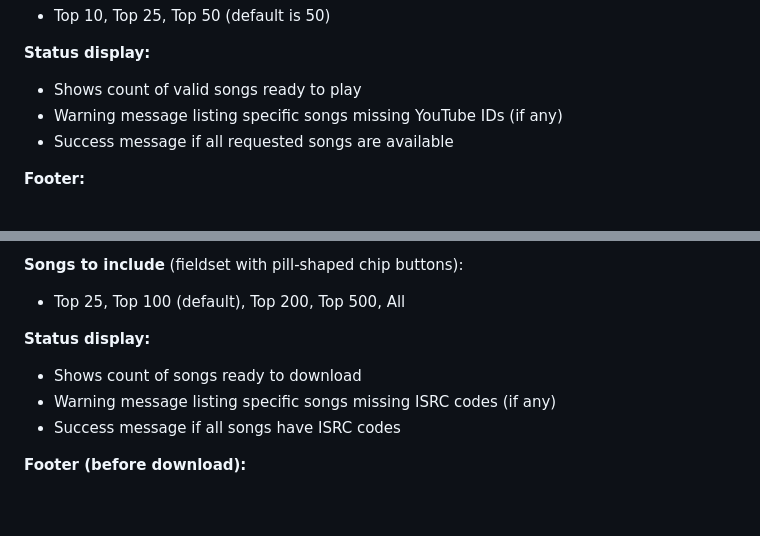
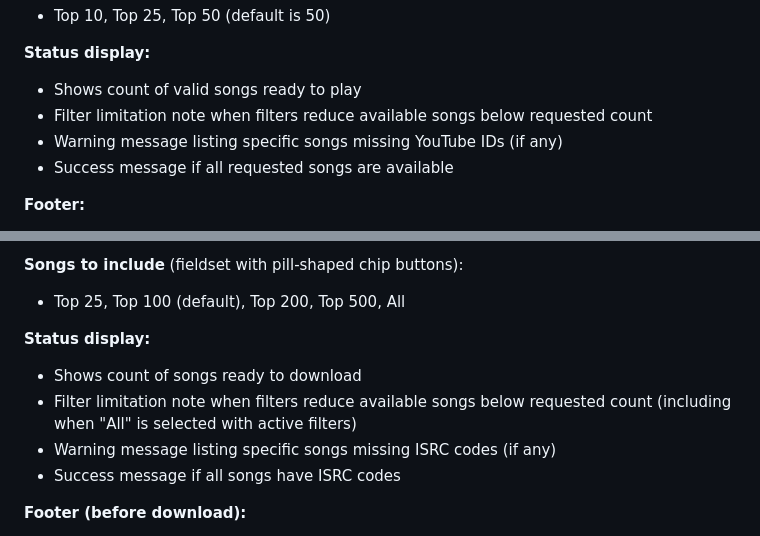
Before and after one commit to eandx1/consensus-best-songs-2025, a Markdown page: AGENTS.md, 2 parts joined by grey strips. Drawn GitHub-style; blank space fills up the shorter version.

Commit message:
Document filter limitation note in AGENTS.md
Add documentation for the filter limitation status message in both
YouTube and Download modal sections.

Co-Authored-By: Claude Opus 4.5 <noreply@anthropic.com>

```diff
--- a/AGENTS.md
+++ b/AGENTS.md
@@ -222,6 +222,7 @@ Allows users to generate a YouTube playlist URL from the current ranking:
 
 **Status display:**
 - Shows count of valid songs ready to play
+- Filter limitation note when filters reduce available songs below requested count
 - Warning message listing specific songs missing YouTube IDs (if any)
 - Success message if all requested songs are available
 
@@ -240,6 +241,7 @@ Allows users to export the current ranking as a CSV file:
 
 **Status display:**
 - Shows count of songs ready to download
+- Filter limitation note when filters reduce available songs below requested count (including when "All" is selected with active filters)
 - Warning message listing specific songs missing ISRC codes (if any)
 - Success message if all songs have ISRC codes
 
```
